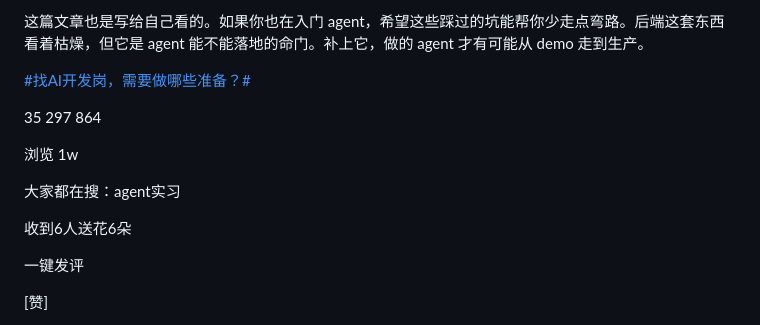
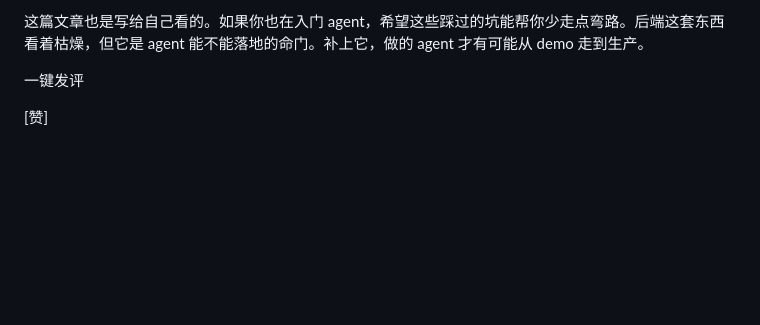
Before and after one commit to frewily/os-note, a Markdown page: Clippings/牛客网文章/Agent开发不学后端？_牛客网.md, the part around the change. Rendered like a GitHub page; blank space fills up the shorter version.

Commit message:
vault backup: 2026-08-18 22:44:29

```diff
--- a/Clippings/牛客网文章/Agent开发不学后端？_牛客网.md
+++ b/Clippings/牛客网文章/Agent开发不学后端？_牛客网.md
@@ -81,16 +81,6 @@ agent 最让人崩溃的一点：它会挂，而且挂得莫名其妙。 传统
 agent 这个领域，关键词从 prompt engineering 变到 context engineering，再到 harness engineering，再到 loop engineering，前面那个词一直在换，但 engineering 一直没丢。这不是巧合——agent 从来就是个工程问题，只是不同阶段套了不同的皮。模型决定 agent 能做多酷的事，工程决定 agent 能不能持续做多酷的事。前者决定上限，后者决定下限。新手容易盯着上限看，但下限稳不住，上限再高也没用。
 
 这篇文章也是写给自己看的。如果你也在入门 agent，希望这些踩过的坑能帮你少走点弯路。后端这套东西看着枯燥，但它是 agent 能不能落地的命门。补上它，做的 agent 才有可能从 demo 走到生产。
-
-[#找AI开发岗，需要做哪些准备？#](https://www.nowcoder.com/creation/subject/f95ff273e1af43238f62fbb2972e4d4b)
-
-35 297 864
-
-浏览 1w
-
-大家都在搜：agent实习
-
-收到6人送花6朵
 
 一键发评
 
```
